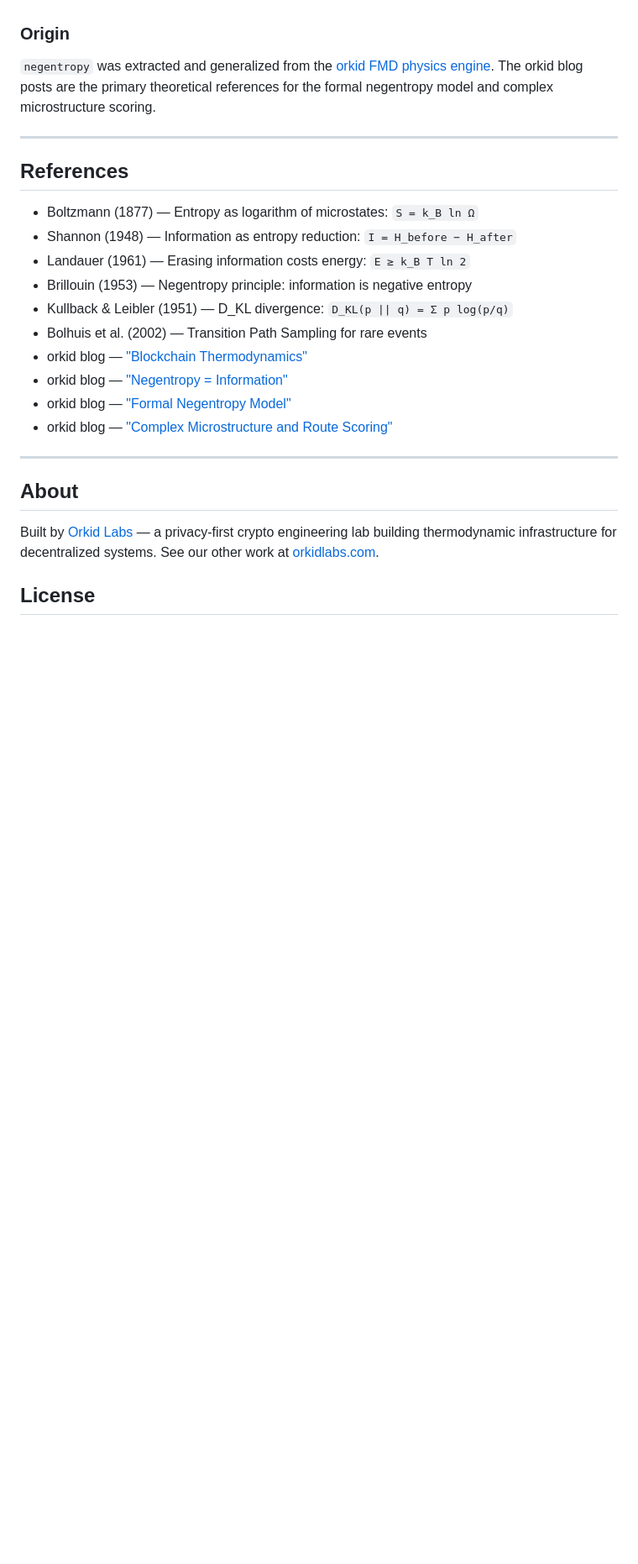
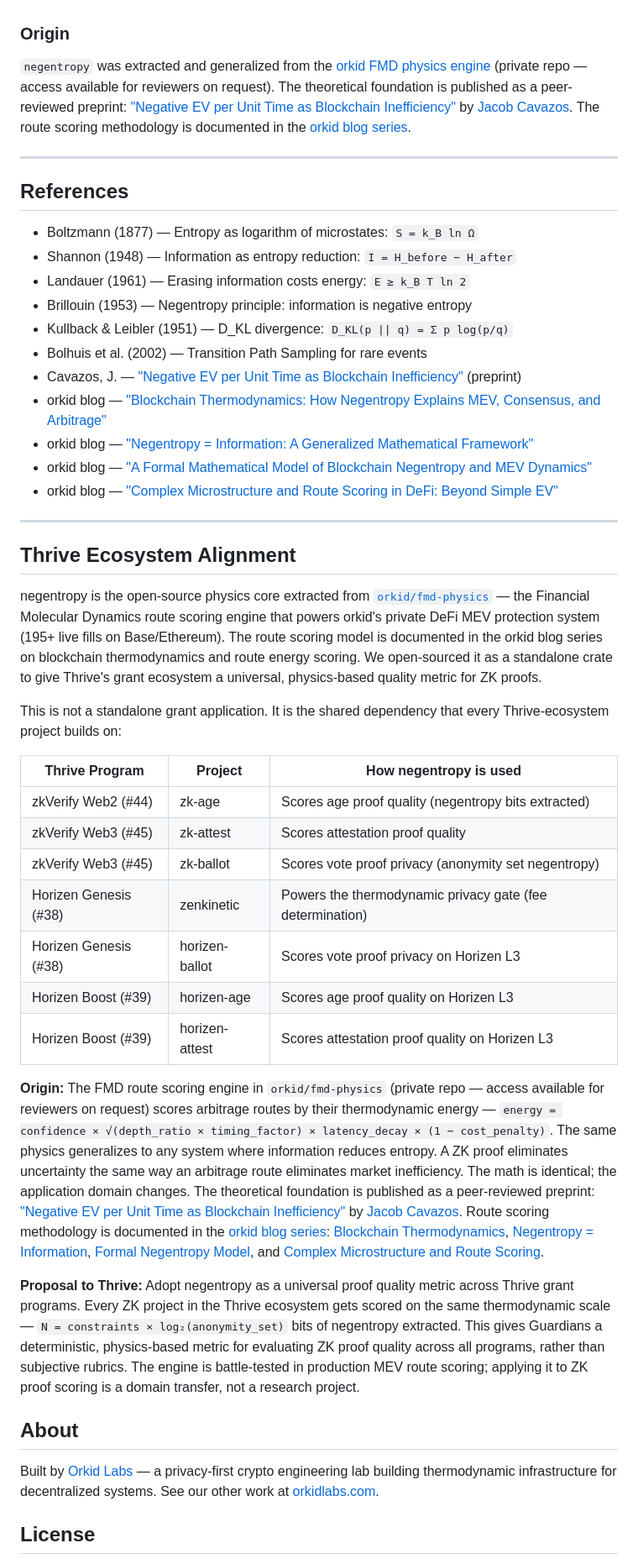
Before and after one commit to jjcav84/negentropy, a Markdown page: README.md, the part around one of its changes. Shown at 84% size. GitHub-like rendering; blank space fills up the shorter version.

Commit message:
docs: add ResearchGate + public blog links, refine Thrive alignment
- Add private repo access note for orkid references
- Add ResearchGate preprint and profile links
- Replace private GitHub blog links with public orkidlabs.com/blog URLs
- Add public blog series reference to Origin section
- Add program numbers (#44, #45, #38, #39) to Thrive ecosystem table

Generated with [Devin](https://devin.ai)

Co-Authored-By: Devin <158243242+devin-ai-integration[bot]@users.noreply.github.com>

```diff
--- a/README.md
+++ b/README.md
@@ -253,9 +260,12 @@ of the same negentropy scoring, deploying on Horizen Base L3.
 ### Origin
 
 `negentropy` was extracted and generalized from the
-[orkid FMD physics engine](https://github.com/jjcav84/orkid/tree/main/fmd-physics).
-The orkid blog posts are the primary theoretical references for the
-formal negentropy model and complex microstructure scoring.
+[orkid FMD physics engine](https://github.com/jjcav84/orkid/tree/main/fmd-physics)
+(private repo — access available for reviewers on request). The
+theoretical foundation is published as a peer-reviewed preprint:
+["Negative EV per Unit Time as Blockchain Inefficiency"](https://www.researchgate.net/publication/399474539_Negative_EV_per_Unit_Time_as_Blockchain_Inefficiency)
+by [Jacob Cavazos](https://www.researchgate.net/profile/Jacob-Cavazos).
+The route scoring methodology is documented in the [orkid blog series](https://www.orkidlabs.com/blog/).
 
 ---
 
@@ -267,12 +277,33 @@ formal negentropy model and complex microstructure scoring.
 - Brillouin (1953) — Negentropy principle: information is negative entropy
 - Kullback & Leibler (1951) — D_KL divergence: `D_KL(p || q) = Σ p log(p/q)`
 - Bolhuis et al. (2002) — Transition Path Sampling for rare events
-- orkid blog — ["Blockchain Thermodynamics"](https://github.com/jjcav84/orkid/blob/main/blog/2025-10-18-blockchain-thermodynamics-negentropy-mev.md)
-- orkid blog — ["Negentropy = Information"](https://github.com/jjcav84/orkid/blob/main/blog/2025-11-06-negentropy-information-generalized-framework.md)
-- orkid blog — ["Formal Negentropy Model"](https://github.com/jjcav84/orkid/blob/main/blog/2025-10-18-formal-negentropy-model-mev-dynamics.md)
-- orkid blog — ["Complex Microstructure and Route Scoring"](https://github.com/jjcav84/orkid/blob/main/blog/2025-10-18-complex-microstructure-route-scoring.md)
+- Cavazos, J. — ["Negative EV per Unit Time as Blockchain Inefficiency"](https://www.researchgate.net/publication/399474539_Negative_EV_per_Unit_Time_as_Blockchain_Inefficiency) (preprint)
+- orkid blog — ["Blockchain Thermodynamics: How Negentropy Explains MEV, Consensus, and Arbitrage"](https://www.orkidlabs.com/blog/blockchain-thermodynamics-negentropy-mev-physics/)
+- orkid blog — ["Negentropy = Information: A Generalized Mathematical Framework"](https://www.orkidlabs.com/blog/negentropy-information-generalized-framework/)
+- orkid blog — ["A Formal Mathematical Model of Blockchain Negentropy and MEV Dynamics"](https://www.orkidlabs.com/blog/formal-negentropy-model-mev-dynamics-graph-diffusion/)
+- orkid blog — ["Complex Microstructure and Route Scoring in DeFi: Beyond Simple EV"](https://www.orkidlabs.com/blog/complex-microstructure-route-scoring-defi/)
 
 ---
+
+## Thrive Ecosystem Alignment
+
+negentropy is the open-source physics core extracted from [`orkid/fmd-physics`](https://github.com/jjcav84/orkid/tree/main/fmd-physics) — the Financial Molecular Dynamics route scoring engine that powers orkid's private DeFi MEV protection system (195+ live fills on Base/Ethereum). The route scoring model is documented in the orkid blog series on blockchain thermodynamics and route energy scoring. We open-sourced it as a standalone crate to give Thrive's grant ecosystem a universal, physics-based quality metric for ZK proofs.
+
+This is not a standalone grant application. It is the shared dependency that every Thrive-ecosystem project builds on:
+
+| Thrive Program | Project | How negentropy is used |
+|---------------|---------|----------------------|
+| zkVerify Web2 (#44) | zk-age | Scores age proof quality (negentropy bits extracted) |
+| zkVerify Web3 (#45) | zk-attest | Scores attestation proof quality |
+| zkVerify Web3 (#45) | zk-ballot | Scores vote proof privacy (anonymity set negentropy) |
+| Horizen Genesis (#38) | zenkinetic | Powers the thermodynamic privacy gate (fee determination) |
+| Horizen Genesis (#38) | horizen-ballot | Scores vote proof privacy on Horizen L3 |
+| Horizen Boost (#39) | horizen-age | Scores age proof quality on Horizen L3 |
+| Horizen Boost (#39) | horizen-attest | Scores attestation proof quality on Horizen L3 |
+
+**Origin:** The FMD route scoring engine in `orkid/fmd-physics` (private repo — access available for reviewers on request) scores arbitrage routes by their thermodynamic energy — `energy = confidence × √(depth_ratio × timing_factor) × latency_decay × (1 − cost_penalty)`. The same physics generalizes to any system where information reduces entropy. A ZK proof eliminates uncertainty the same way an arbitrage route eliminates market inefficiency. The math is identical; the application domain changes. The theoretical foundation is published as a peer-reviewed preprint: ["Negative EV per Unit Time as Blockchain Inefficiency"](https://www.researchgate.net/publication/399474539_Negative_EV_per_Unit_Time_as_Blockchain_Inefficiency) by [Jacob Cavazos](https://www.researchgate.net/profile/Jacob-Cavazos). Route scoring methodology is documented in the [orkid blog series](https://www.orkidlabs.com/blog/): [Blockchain Thermodynamics](https://www.orkidlabs.com/blog/blockchain-thermodynamics-negentropy-mev-physics/), [Negentropy = Information](https://www.orkidlabs.com/blog/negentropy-information-generalized-framework/), [Formal Negentropy Model](https://www.orkidlabs.com/blog/formal-negentropy-model-mev-dynamics-graph-diffusion/), and [Complex Microstructure and Route Scoring](https://www.orkidlabs.com/blog/complex-microstructure-route-scoring-defi/).
+
+**Proposal to Thrive:** Adopt negentropy as a universal proof quality metric across Thrive grant programs. Every ZK project in the Thrive ecosystem gets scored on the same thermodynamic scale — `N = constraints × log₂(anonymity_set)` bits of negentropy extracted. This gives Guardians a deterministic, physics-based metric for evaluating ZK proof quality across all programs, rather than subjective rubrics. The engine is battle-tested in production MEV route scoring; applying it to ZK proof scoring is a domain transfer, not a research project.
 
 ## About
 
```
Also changed, not shown: other parts of README.md (+7 -0 lines).
